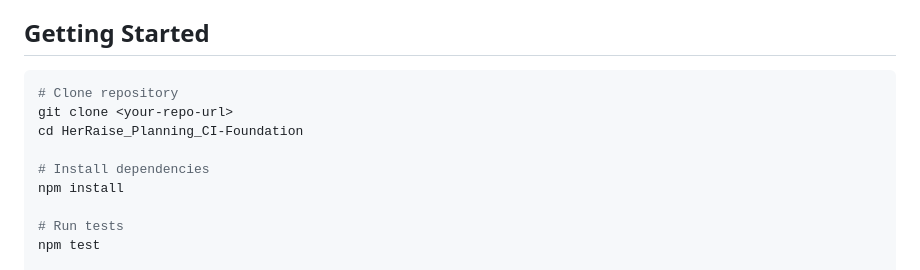
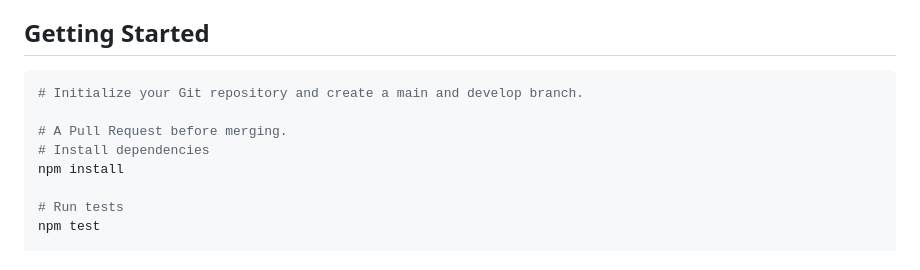
Before and after one commit to dorcusmalony/HerRaise_Planning_CI-Foundation, a Markdown page: README.md, the part around the change. Rendered like a GitHub page.

````diff
--- a/README.md
+++ b/README.md
@@ -61,10 +61,9 @@ HerRaise_Planning_CI-Foundation/
 
 ## Getting Started
 ```bash
-# Clone repository
-git clone <your-repo-url>
-cd HerRaise_Planning_CI-Foundation
+# Initialize your Git repository and create a main and develop branch.
 
+# A Pull Request before merging.
 # Install dependencies
 npm install
 
````
